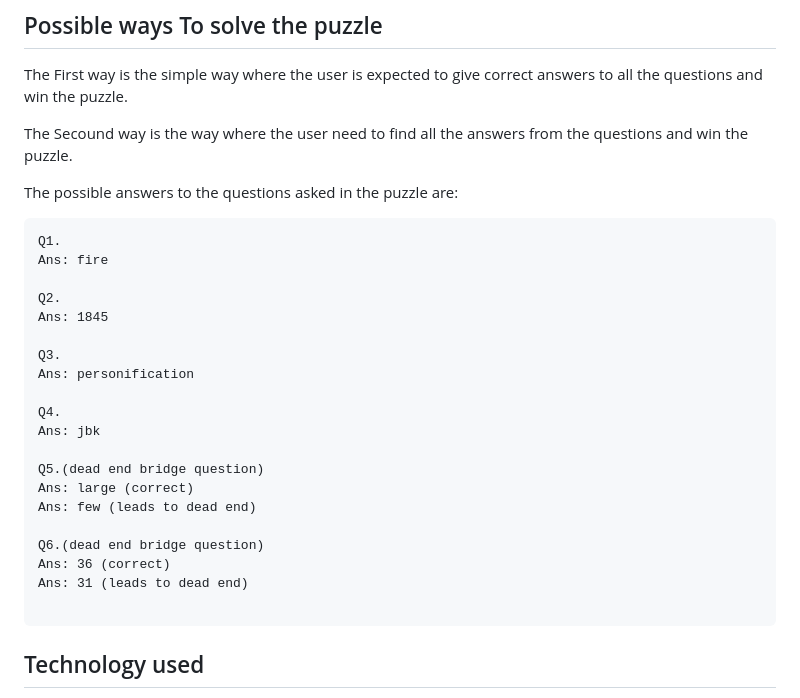
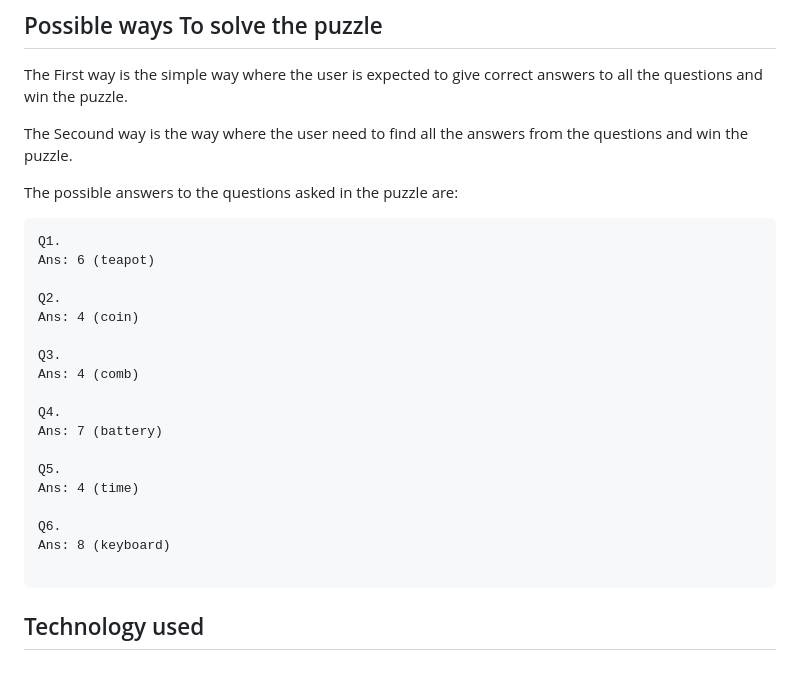
Before and after one commit to RupeshVarada/TreasureHunt, a Markdown page: README.md, the part around the change. Drawn GitHub-style; blank space fills up the shorter version.

````diff
--- a/README.md
+++ b/README.md
@@ -25,24 +25,22 @@ The Secound way is the way where the user need to find all the answers from the
 The possible answers to the questions asked in the puzzle are:
 ```
 Q1.
-Ans: fire
+Ans: 6 (teapot)
 
 Q2.
-Ans: 1845
+Ans: 4 (coin)
 
 Q3.
-Ans: personification
+Ans: 4 (comb)
 
 Q4.
-Ans: jbk
+Ans: 7 (battery)
 
-Q5.(dead end bridge question)
-Ans: large (correct)
-Ans: few (leads to dead end)
+Q5.
+Ans: 4 (time)
 
-Q6.(dead end bridge question)
-Ans: 36 (correct)
-Ans: 31 (leads to dead end)
+Q6.
+Ans: 8 (keyboard)
 
 ```
 
````
